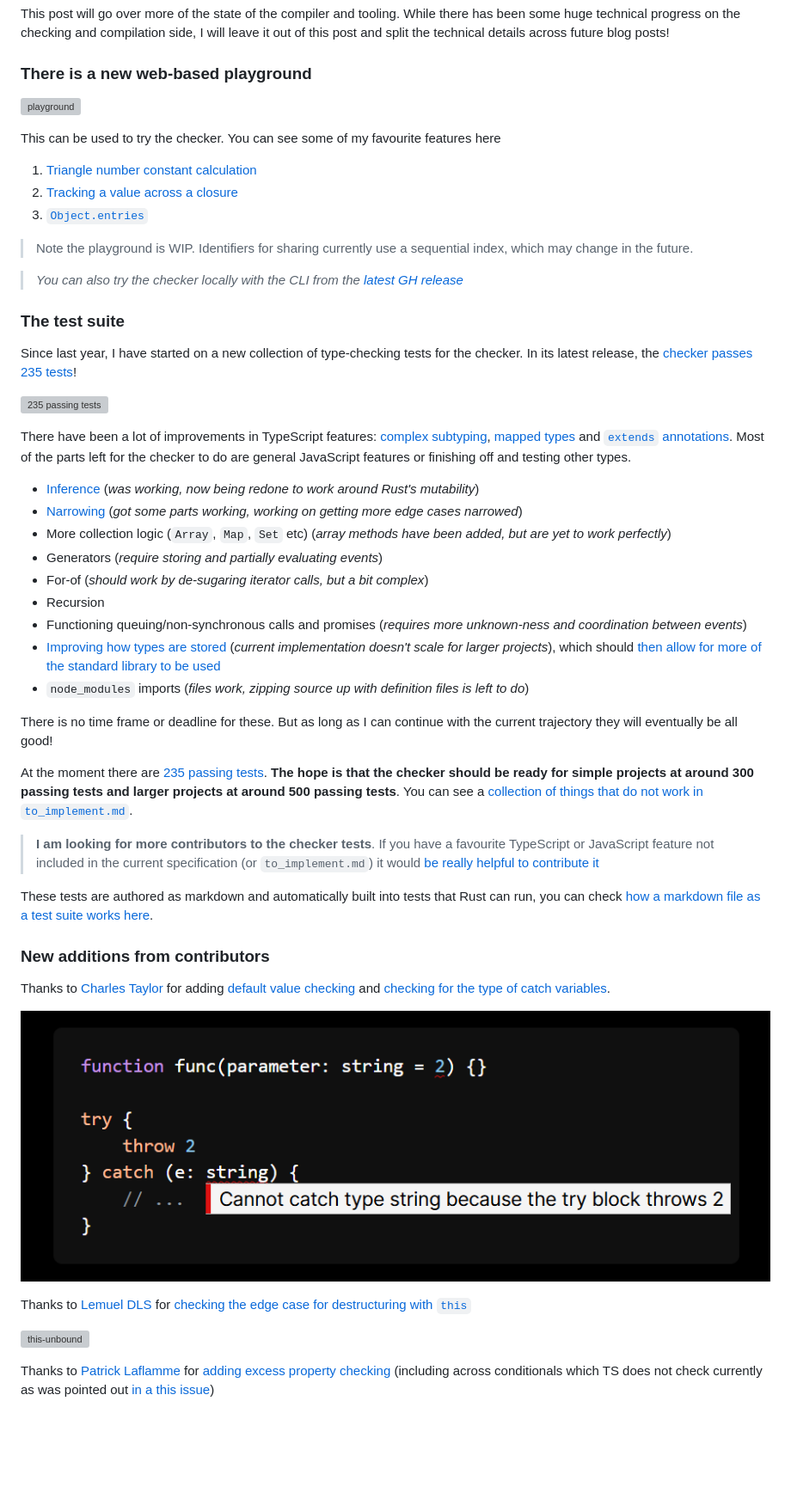
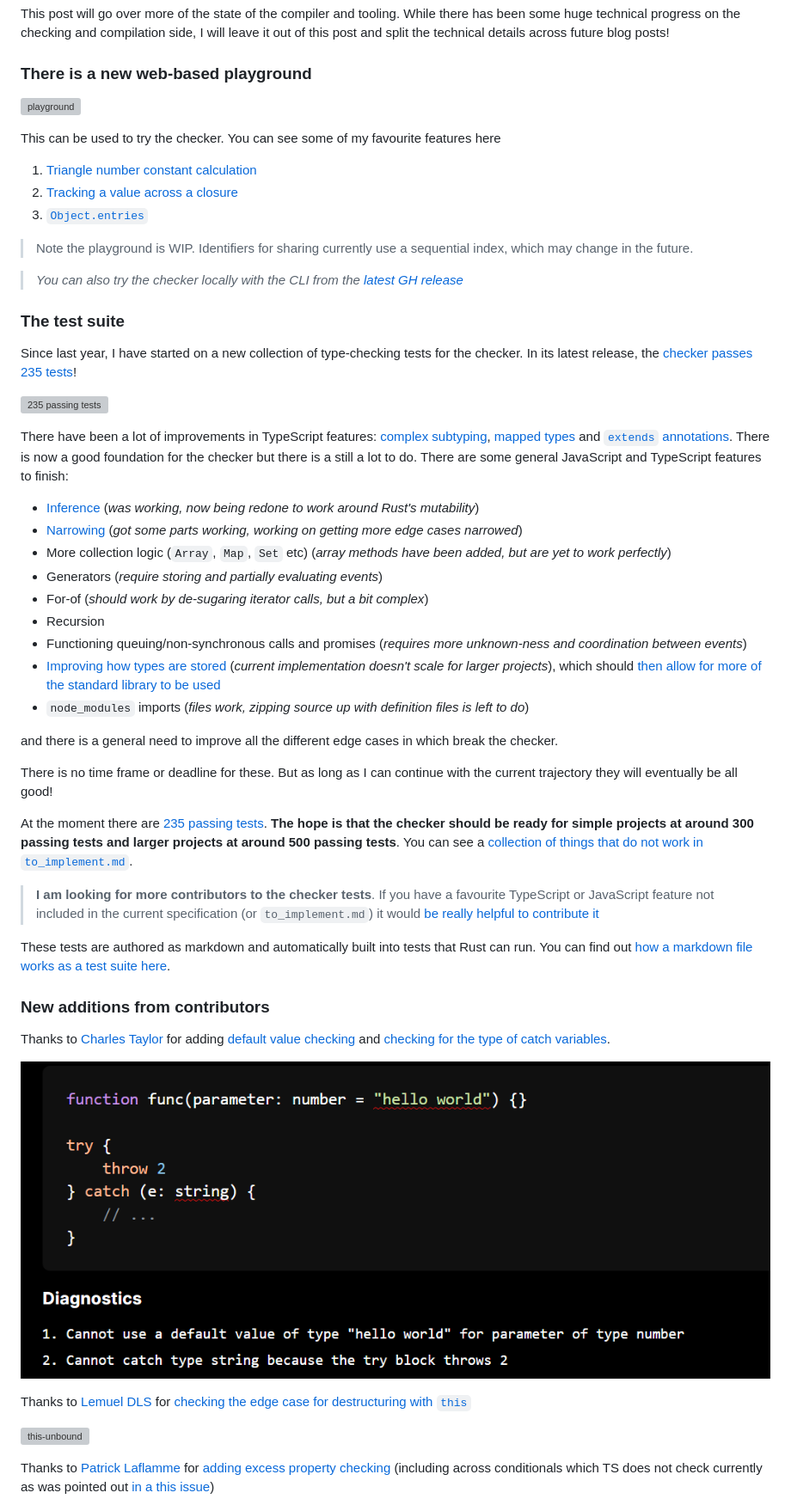
Before and after one commit to kaleidawave/kaleidawave.github.io, a Markdown page: src/posts/the-quest-continues.md, the part around one of its changes. Shown at 86% size. Rendered like a GitHub page; pictures changed too: media/ezno-screenshots/default-value-and-catch-check.png; blank space fills up the shorter version; grey boxes are pictures that could not be loaded.

Commit message:
Some fixes and improvements

```diff
--- a/src/posts/the-quest-continues.md
+++ b/src/posts/the-quest-continues.md
@@ -33,7 +33,7 @@ Since last year, I have started on a new collection of type-checking tests for t
 
 ![235 passing tests](../../media/ezno-screenshots/passing-tests-may-2024.png)
 
-There have been a lot of improvements in TypeScript features: [complex subtyping](https://kaleidawave.github.io/ezno/playground/?id=11), [mapped types](https://kaleidawave.github.io/ezno/playground/?id=12) and [`extends` annotations](https://kaleidawave.github.io/ezno/playground/?id=13). Most of the parts left for the checker to do are general JavaScript features or finishing off and testing other types.
+There have been a lot of improvements in TypeScript features: [complex subtyping](https://kaleidawave.github.io/ezno/playground/?id=ul98g), [mapped types](https://kaleidawave.github.io/ezno/playground/?id=9zle0) and [`extends` annotations](https://kaleidawave.github.io/ezno/playground/?id=tys5k). There is now a good foundation for the checker but there is a still a lot to do. There are some general JavaScript and TypeScript features to finish:
 
 - [Inference](https://github.com/kaleidawave/ezno/issues/35) (*was working, now being redone to work around Rust's mutability*)
 - [Narrowing](https://github.com/kaleidawave/ezno/issues/122) (*got some parts working, working on getting more edge cases narrowed*)
@@ -45,13 +45,15 @@ There have been a lot of improvements in TypeScript features: [complex subtyping
 - [Improving how types are stored](https://github.com/kaleidawave/ezno/issues/120) (*current implementation doesn't scale for larger projects*), which should [then allow for more of the standard library to be used](https://github.com/kaleidawave/ezno/issues/121)
 - `node_modules` imports (*files work, zipping source up with definition files is left to do*)
 
+and there is a general need to improve all the different edge cases in which break the checker.
+
 There is no time frame or deadline for these. But as long as I can continue with the current trajectory they will eventually be all good!
 
 At the moment there are [235 passing tests](https://github.com/kaleidawave/ezno/blob/main/checker/specification/specification.md). **The hope is that the checker should be ready for simple projects at around 300 passing tests and larger projects at around 500 passing tests**. You can see a [collection of things that do not work in `to_implement.md`](https://github.com/kaleidawave/ezno/blob/main/checker/specification/to_implement.md).
 
 > **I am looking for more contributors to the checker tests**. If you have a favourite TypeScript or JavaScript feature not included in the current specification (or `to_implement.md`) it would [be really helpful to contribute it](https://github.com/kaleidawave/ezno/issues/100)
 
-These tests are authored as markdown and automatically built into tests that Rust can run, you can check [how a markdown file as a test suite works here](https://github.com/kaleidawave/ezno/tree/main/checker/specification).
+These tests are authored as markdown and automatically built into tests that Rust can run. You can find out [how a markdown file works as a test suite here](https://github.com/kaleidawave/ezno/tree/main/checker/specification).
 
 ### New additions from contributors
 
```
Also changed, not shown: other parts of src/posts/the-quest-continues.md (+12 -12 lines), src/posts/introducing-ezno.md (+1 -1 lines), media/ezno-screenshots/setters.png, 4 other files.
